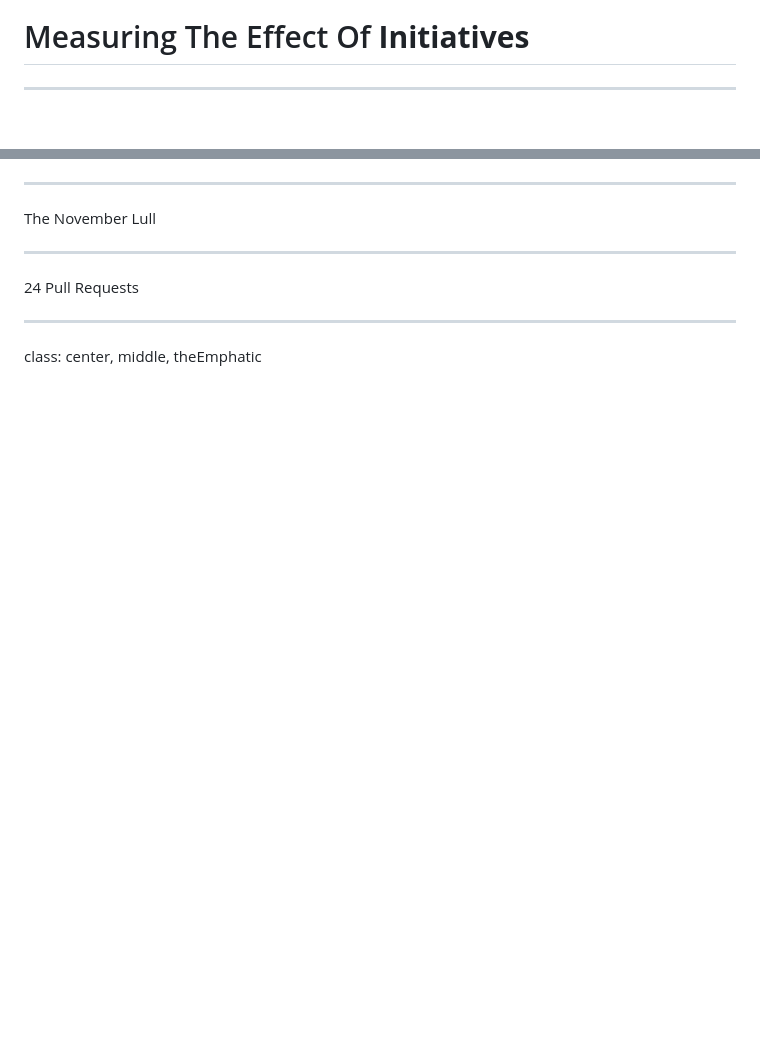
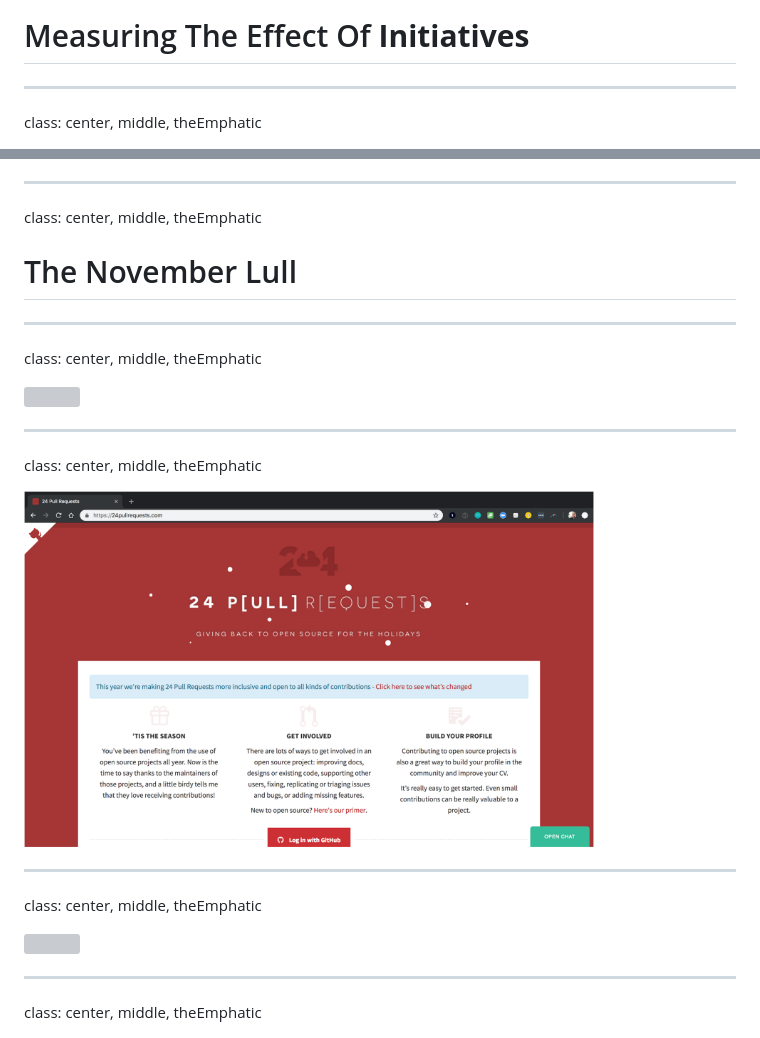
Before and after one commit to DuaneOBrien/ContributionVelocity, a Markdown page: Outline.md, 2 parts joined by grey strips. GitHub-like rendering; pictures changed too: Images/24PullRequests.png (added); blank space fills up the shorter version; grey boxes are pictures that could not be loaded.

Commit message:
Adds 24 Pull Requests and Hacktoberfest

```diff
--- a/Outline.md
+++ b/Outline.md
@@ -400,4 +400,5 @@ class: center, middle, theEmphatic
 # Measuring The Effect Of **Initiatives**
 
 ---
+class: center, middle, theEmphatic
 
@@ -405,11 +411,24 @@ Hacktoberfest
 
 ---
 
-The November Lull
+class: center, middle, theEmphatic
+
+# The November Lull
 
 ---
+class: center, middle, theEmphatic
 
-24 Pull Requests
+<img src="Images/contributions-november-2018.png" width="80%" />
+
+---
+class: center, middle, theEmphatic
+
+<img src="Images/24PullRequests.png" width="80%"  />
+
+---
+class: center, middle, theEmphatic
+
+<img src="Images/contributions-december-2018.png" width="80%" />
 
 ---
 class: center, middle, theEmphatic
```
Also changed, not shown: other parts of Outline.md (+6 -1 lines), 1 other file.
